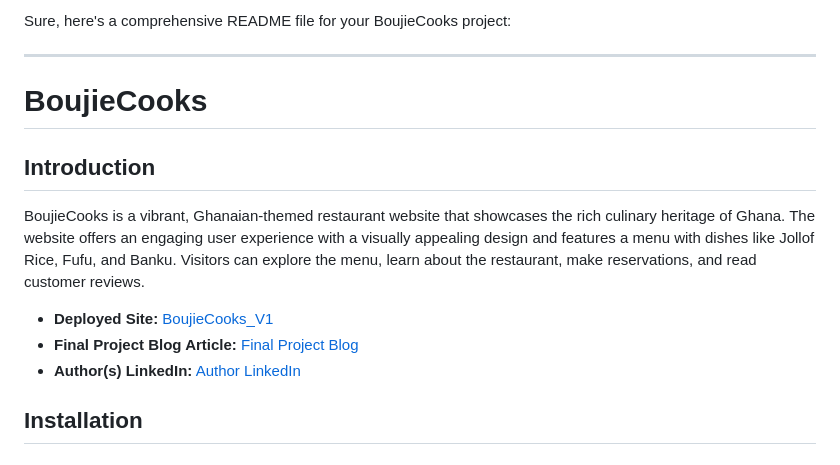
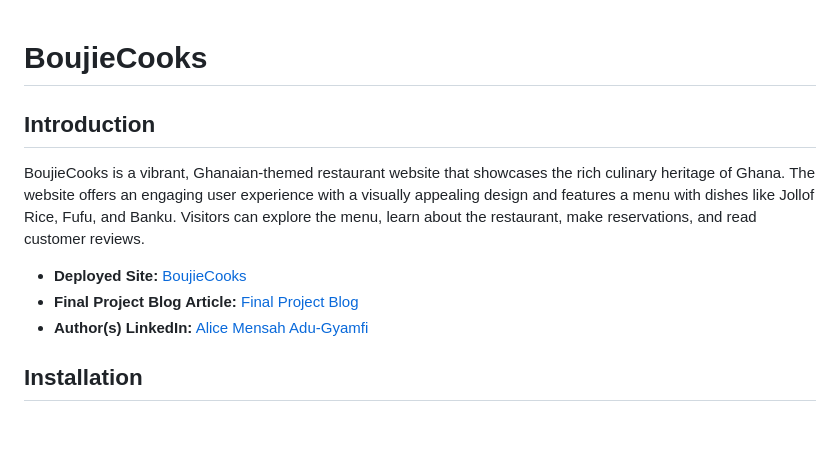
Before and after one commit to Boujieali/BoujieCooks_V1, a Markdown page: README.md, the part around the change. Rendered like a GitHub page; blank space fills up the shorter version.

```diff
--- a/README.md
+++ b/README.md
@@ -1,16 +1,12 @@
-Sure, here's a comprehensive README file for your BoujieCooks project:
-
----
-
 # BoujieCooks
 
 ## Introduction
 
 BoujieCooks is a vibrant, Ghanaian-themed restaurant website that showcases the rich culinary heritage of Ghana. The website offers an engaging user experience with a visually appealing design and features a menu with dishes like Jollof Rice, Fufu, and Banku. Visitors can explore the menu, learn about the restaurant, make reservations, and read customer reviews.
 
-- **Deployed Site:** [BoujieCooks_V1](https://boujieali.github.io/BoujieCooks_VV1/)
+- **Deployed Site:** [BoujieCooks](https://boujieali.github.io/BoujieCooks_VV1/)
 - **Final Project Blog Article:** [Final Project Blog](https://www.linkedin.com/pulse/project-introduction-boujiecooks-alice-adu-gyamfi-th12f/?trackingId=GDIcD8nTSxqObNMDkCBvJQ%3D%3D)
-- **Author(s) LinkedIn:** [Author LinkedIn](https://www.linkedin.com/in/alice-adu-gyamfi-353000213/)
+- **Author(s) LinkedIn:** [Alice Mensah Adu-Gyamfi](https://www.linkedin.com/in/alice-adu-gyamfi-353000213/)
 
 ## Installation
 
```
